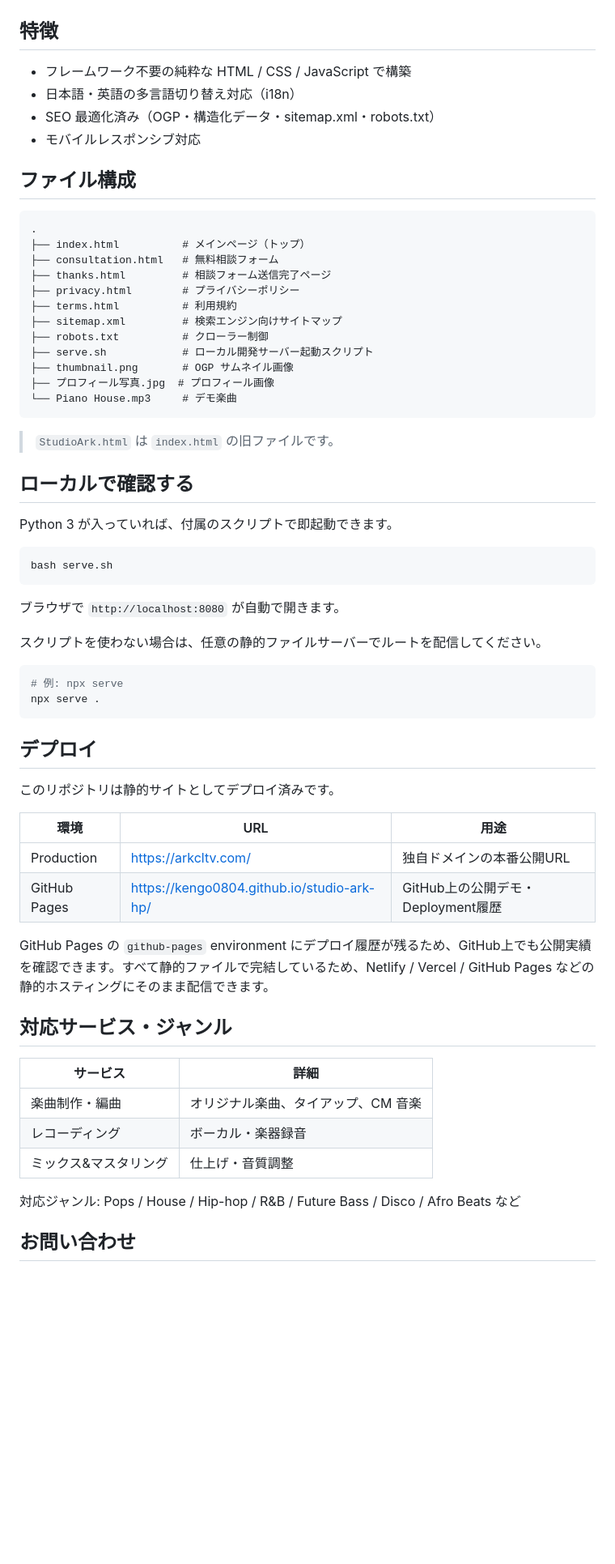
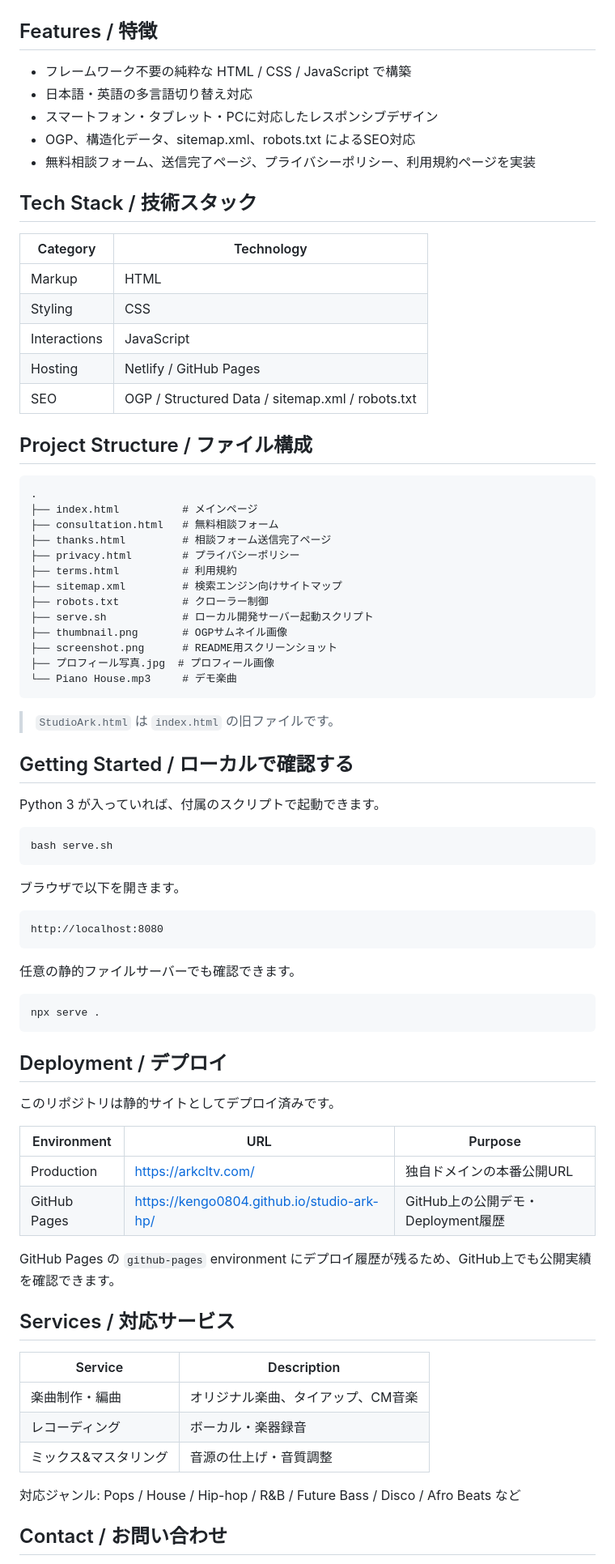
Before and after one commit to kengo0804/studio-ark-hp, a Markdown page: README.md, the part around one of its changes. Shown at 81% size. GitHub-like rendering; blank space fills up the shorter version.

````diff
--- a/README.md
+++ b/README.md
@@ -29,18 +19,29 @@
 
 ![Ark Collective](./screenshot.png)
 
-## 特徴
+## Features / 特徴
 
 - フレームワーク不要の純粋な HTML / CSS / JavaScript で構築
-- 日本語・英語の多言語切り替え対応（i18n）
-- SEO 最適化済み（OGP・構造化データ・sitemap.xml・robots.txt）
-- モバイルレスポンシブ対応
+- 日本語・英語の多言語切り替え対応
+- スマートフォン・タブレット・PCに対応したレスポンシブデザイン
+- OGP、構造化データ、sitemap.xml、robots.txt によるSEO対応
+- 無料相談フォーム、送信完了ページ、プライバシーポリシー、利用規約ページを実装
 
-## ファイル構成
+## Tech Stack / 技術スタック
 
-```
+| Category | Technology |
+|----------|------------|
+| Markup | HTML |
+| Styling | CSS |
+| Interactions | JavaScript |
+| Hosting | Netlify / GitHub Pages |
+| SEO | OGP / Structured Data / sitemap.xml / robots.txt |
+
+## Project Structure / ファイル構成
+
+```text
 .
-├── index.html          # メインページ（トップ）
+├── index.html          # メインページ
 ├── consultation.html   # 無料相談フォーム
 ├── thanks.html         # 相談フォーム送信完了ページ
 ├── privacy.html        # プライバシーポリシー
@@ -48,50 +49,54 @@
 ├── sitemap.xml         # 検索エンジン向けサイトマップ
 ├── robots.txt          # クローラー制御
 ├── serve.sh            # ローカル開発サーバー起動スクリプト
-├── thumbnail.png       # OGP サムネイル画像
+├── thumbnail.png       # OGPサムネイル画像
+├── screenshot.png      # README用スクリーンショット
 ├── プロフィール写真.jpg  # プロフィール画像
 └── Piano House.mp3     # デモ楽曲
 ```
 
 > `StudioArk.html` は `index.html` の旧ファイルです。
 
-## ローカルで確認する
+## Getting Started / ローカルで確認する
 
-Python 3 が入っていれば、付属のスクリプトで即起動できます。
+Python 3 が入っていれば、付属のスクリプトで起動できます。
 
 ```bash
 bash serve.sh
 ```
 
-ブラウザで `http://localhost:8080` が自動で開きます。
+ブラウザで以下を開きます。
 
-スクリプトを使わない場合は、任意の静的ファイルサーバーでルートを配信してください。
+```text
+http://localhost:8080
+```
+
+任意の静的ファイルサーバーでも確認できます。
 
 ```bash
-# 例: npx serve
 npx serve .
 ```
 
-## デプロイ
+## Deployment / デプロイ
 
 このリポジトリは静的サイトとしてデプロイ済みです。
 
-| 環境 | URL | 用途 |
-|------|-----|------|
+| Environment | URL | Purpose |
+|-------------|-----|---------|
 | Production | https://arkcltv.com/ | 独自ドメインの本番公開URL |
 | GitHub Pages | https://kengo0804.github.io/studio-ark-hp/ | GitHub上の公開デモ・Deployment履歴 |
 
-GitHub Pages の `github-pages` environment にデプロイ履歴が残るため、GitHub上でも公開実績を確認できます。すべて静的ファイルで完結しているため、Netlify / Vercel / GitHub Pages などの静的ホスティングにそのまま配信できます。
+GitHub Pages の `github-pages` environment にデプロイ履歴が残るため、GitHub上でも公開実績を確認できます。
 
-## 対応サービス・ジャンル
+## Services / 対応サービス
 
-| サービス | 詳細 |
-|----------|------|
-| 楽曲制作・編曲 | オリジナル楽曲、タイアップ、CM 音楽 |
+| Service | Description |
+|---------|-------------|
+| 楽曲制作・編曲 | オリジナル楽曲、タイアップ、CM音楽 |
 | レコーディング | ボーカル・楽器録音 |
-| ミックス&マスタリング | 仕上げ・音質調整 |
+| ミックス&マスタリング | 音源の仕上げ・音質調整 |
 
 対応ジャンル: Pops / House / Hip-hop / R&B / Future Bass / Disco / Afro Beats など
 
-## お問い合わせ
+## Contact / お問い合わせ
 
````
Also changed, not shown: other parts of README.md (+15 -18 lines).
